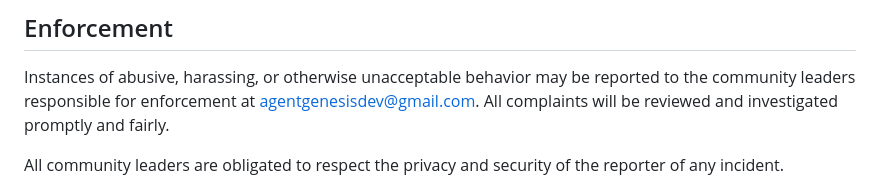
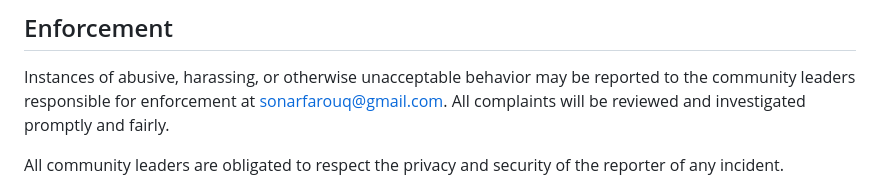
Before and after one commit to ibra-kdbra/Web_Prompt_snippets, a Markdown page: CODE_OF_CONDUCT.md, the part around the change. GitHub-like rendering.

Commit message:
update mail

```diff
--- a/CODE_OF_CONDUCT.md
+++ b/CODE_OF_CONDUCT.md
@@ -60,7 +60,7 @@ representative at an online or offline event.
 
 Instances of abusive, harassing, or otherwise unacceptable behavior may be
 reported to the community leaders responsible for enforcement at
-agentgenesisdev@gmail.com.
+sonarfarouq@gmail.com.
 All complaints will be reviewed and investigated promptly and fairly.
 
 All community leaders are obligated to respect the privacy and security of the
```
